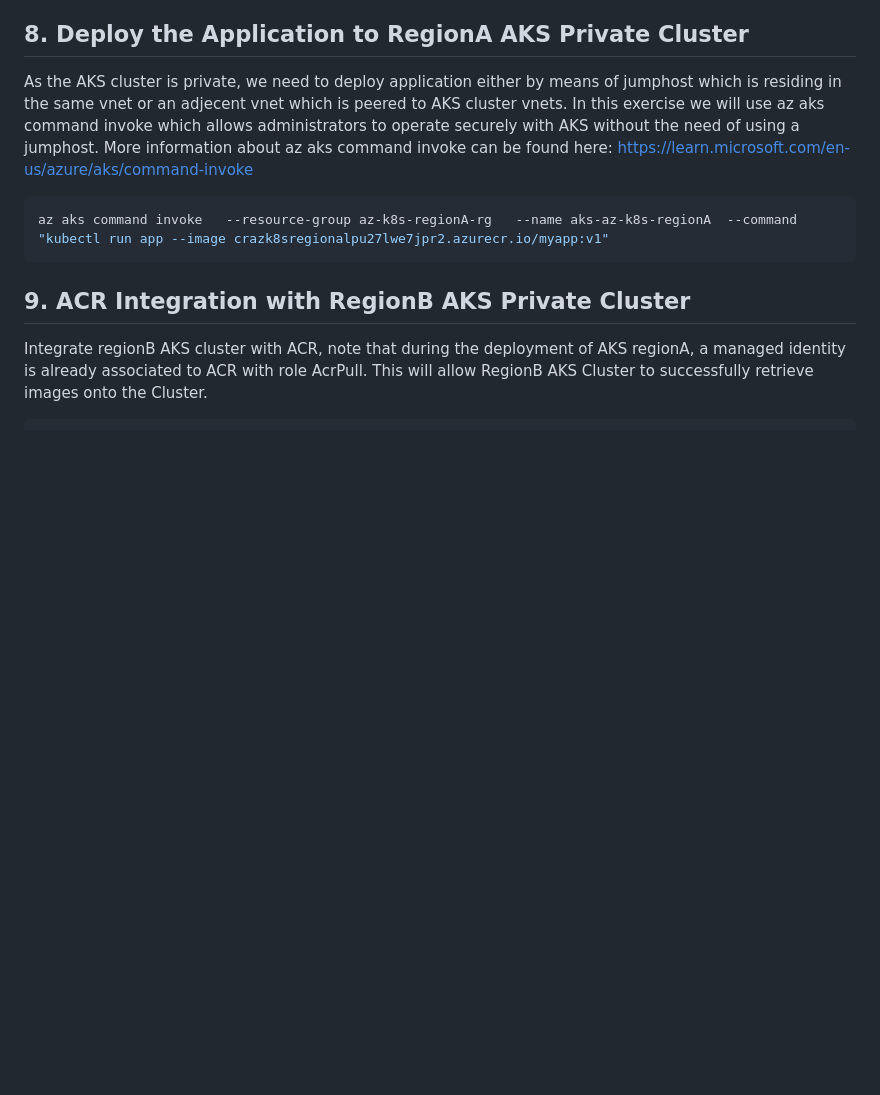
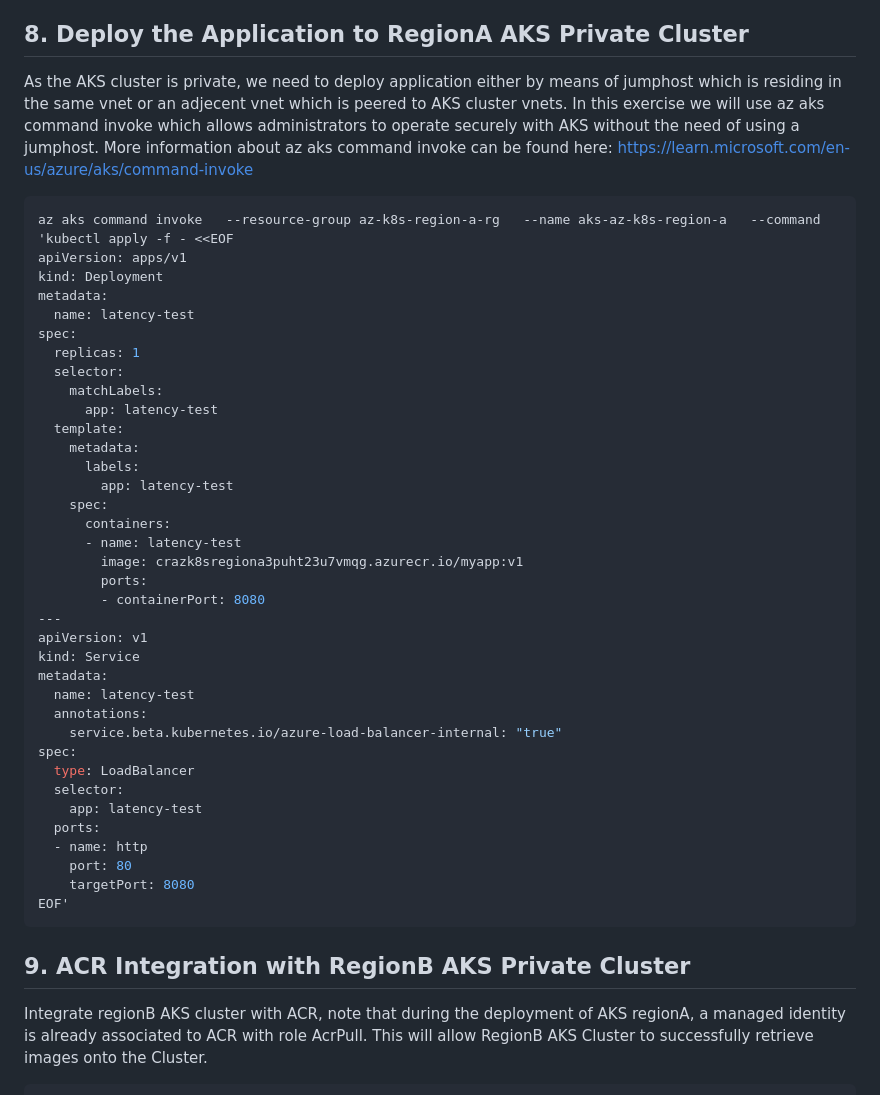
Before and after one commit to abengtss-max/aksmultiregion, a Markdown page: README.md, the part around the change printed below. Rendered like a GitHub page; blank space fills up the shorter version.

````diff
--- a/README.md
+++ b/README.md
@@ -131,7 +131,42 @@ As the AKS cluster is private, we need to deploy application either by means of
 
 
 ```bash
-az aks command invoke   --resource-group az-k8s-regionA-rg   --name aks-az-k8s-regionA  --command "kubectl run app --image crazk8sregionalpu27lwe7jpr2.azurecr.io/myapp:v1"
+az aks command invoke   --resource-group az-k8s-region-a-rg   --name aks-az-k8s-region-a   --command 'kubectl apply -f - <<EOF
+apiVersion: apps/v1
+kind: Deployment
+metadata:
+  name: latency-test
+spec:
+  replicas: 1
+  selector:
+    matchLabels:
+      app: latency-test
+  template:
+    metadata:
+      labels:
+        app: latency-test
+    spec:
+      containers:
+      - name: latency-test
+        image: crazk8sregiona3puht23u7vmqg.azurecr.io/myapp:v1
+        ports:
+        - containerPort: 8080
+---
+apiVersion: v1
+kind: Service
+metadata:
+  name: latency-test
+  annotations:
+    service.beta.kubernetes.io/azure-load-balancer-internal: "true"
+spec:
+  type: LoadBalancer
+  selector:
+    app: latency-test
+  ports:
+  - name: http
+    port: 80
+    targetPort: 8080
+EOF'
 ```
 
 ## 9. ACR Integration with RegionB AKS Private Cluster
````
Also changed, not shown: other parts of README.md (+36 -1 lines).
